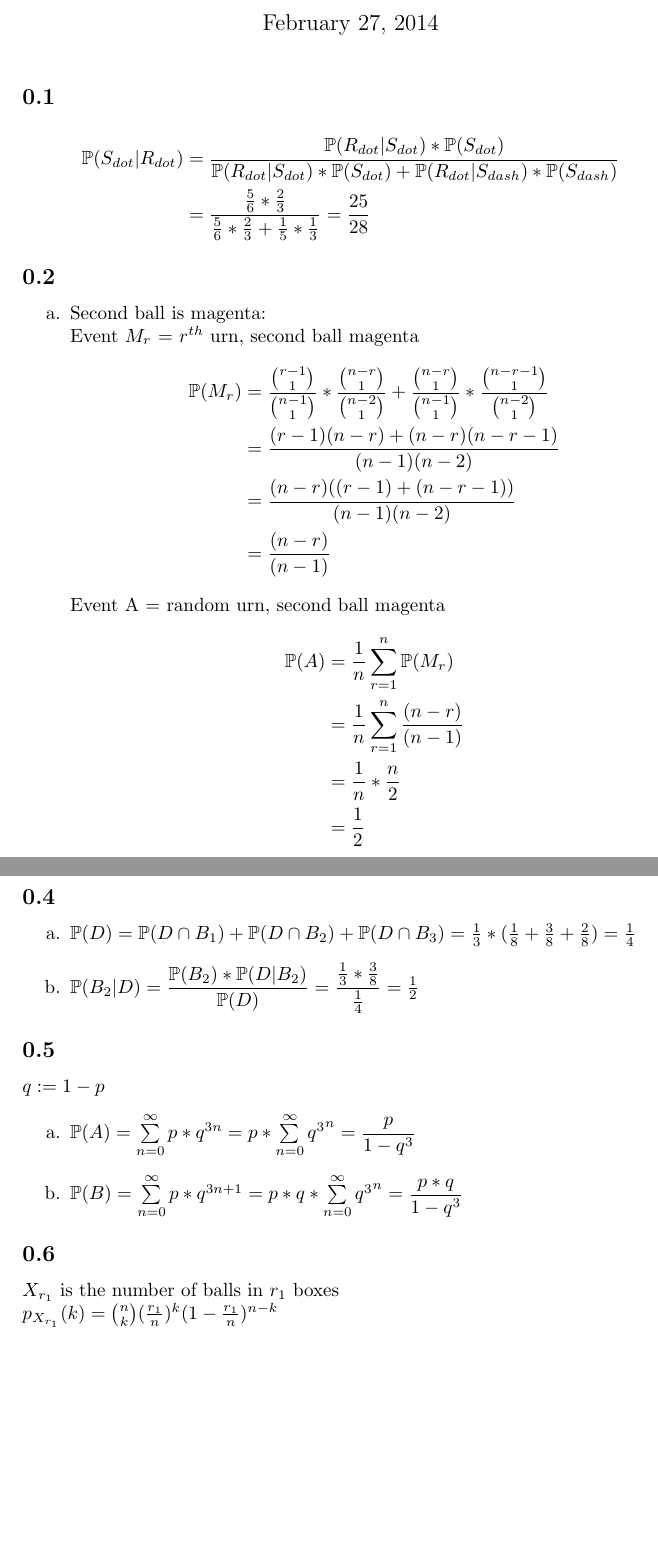
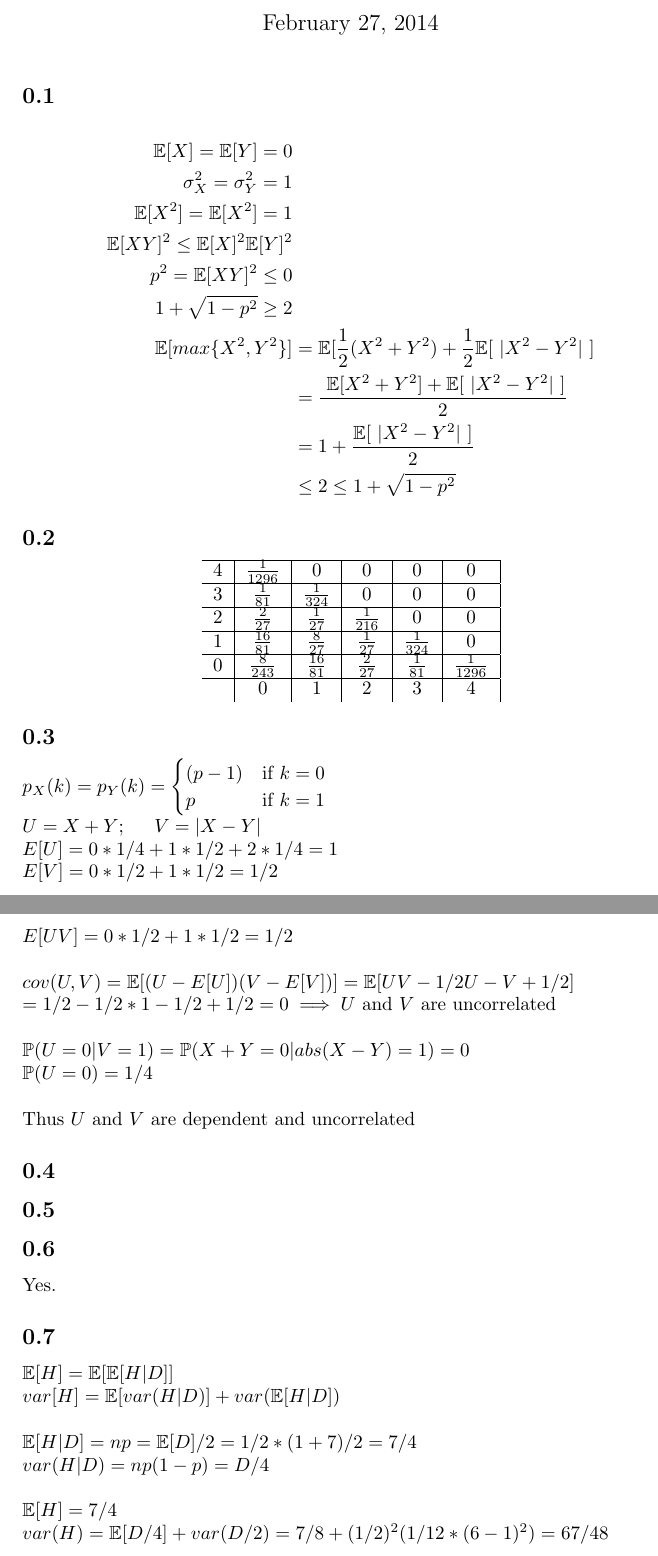
Before and after one commit to amlweems/EE351k, a LaTeX problem sheet (HW04/homework.tex): two parts of pages 1 and 3 of 3 before the commit and two parts of pages 1 and 2 of 2 after it, joined at a grey line, cut so that both start at the same text, the shorter picture padded with empty space. Compiled offline with pdfLaTeX.

Commit message:
miss two problems, committing because my computer could crash at any moment

```diff
--- a/HW04/homework.tex
+++ b/HW04/homework.tex
@@ -15,26 +15,29 @@
 \subsection{}
 
 \begin{align*}
-    \mathbb{P}(S_{dot}|R_{dot}) &= \dfrac{\mathbb{P}(R_{dot}|S_{dot}) * \mathbb{P}(S_{dot})}{\mathbb{P}(R_{dot}|S_{dot}) * \mathbb{P}(S_{dot}) + \mathbb{P}(R_{dot}|S_{dash}) * \mathbb{P}(S_{dash})} \\
-    &=\dfrac{\frac{5}{6} * \frac{2}{3}}{\frac{5}{6} * \frac{2}{3} + \frac{1}{5} * \frac{1}{3}} =\dfrac{25}{28}
+	\mathbb{E}[X] = \mathbb{E}[Y] = 0 \\
+	\sigma_X^2 = \sigma_Y^2 = 1 \\
+	\mathbb{E}[X^2] = \mathbb{E}[X^2] = 1 \\
+	\mathbb{E}[XY]^2 \le \mathbb{E}[X]^2 \mathbb{E}[Y]^2 \\
+	p^2 = \mathbb{E}[XY]^2 \le 0 \\
+	1 + \sqrt{1 - p^2} \ge 2 \\
+	\mathbb{E}[max\{X^2, Y^2\}] &= \mathbb{E}[\frac{1}{2}(X^2 + Y^2) + \frac{1}{2}\mathbb{E}[~|X^2 - Y^2|~] \\
+	&= \frac{~\mathbb{E}[ X^2 + Y^2 ] + \mathbb{E}[~|X^2 - Y^2|~]}{2} \\
+	&= 1 + \frac{\mathbb{E}[~|X^2 - Y^2|~]}{2} \\
+	&\le 2 \le 1 + \sqrt{1 - p^2}
 \end{align*}
 
 % Problem 2
 \subsection{}
 
-\begin{enumerate}
-    \item[a.] Second ball is magenta: \\
-        Event $M_r$ = $r^{th}$ urn, second ball magenta
-        \begin{align*}
-            \mathbb{P}(M_r) &= \dfrac{\binom{r-1}{1}}{\binom{n-1}{1}} * \dfrac{\binom{n-r}{1}}{\binom{n-2}{1}} + \dfrac{\binom{n-r}{1}}{\binom{n-1}{1}} * \dfrac{\binom{n-r-1}{1}}{\binom{n-2}{1}} \\
-            &= \dfrac{(r-1)(n-r) + (n-r)(n-r-1)}{(n-1)(n-2)} \\
-            &= \dfrac{(n-r)((r-1)+(n-r-1))}{(n-1)(n-2)} \\
-            &= \dfrac{(n-r)}{(n-1)}
-        \end{align*}
-        Event A = random urn, second ball magenta
-        \begin{align*}
-            \mathbb{P}(A) &= \frac{1}{n}\sum\limits_{r=1}^{n}\mathbb{P}(M_r) \\
-            &= \frac{1}{n}\sum\limits_{r=1}^{n}\frac{(n-r)}{(n-1)} \\
-            &= \frac{1}{n} * \frac{n}{2} \\
-            &= \frac{1}{2}
-        \end{align*}
+\begin{center}
+	\begin{tabular}{l|*{5}{c|}r|}
+	\hline
+	4 & $\frac{1}{1296}$ &               0 &               0 &               0 &               0  \\ \hline
+	3 &   $\frac{1}{81}$ & $\frac{1}{324}$ &               0 &               0 &               0  \\ \hline
+	2 &   $\frac{2}{27}$ &  $\frac{1}{27}$ & $\frac{1}{216}$ &               0 &               0  \\ \hline
+	1 &  $\frac{16}{81}$ &  $\frac{8}{27}$ &  $\frac{1}{27}$ & $\frac{1}{324}$ &               0  \\ \hline
+	0 &  $\frac{8}{243}$ & $\frac{16}{81}$ &  $\frac{2}{27}$ &  $\frac{1}{81}$ & $\frac{1}{1296}$ \\ \hline
+	  & 0 & 1 & 2 & 3 & 4  \\
+	\end{tabular}
+\end{center}
@@ -72,29 +49,45 @@ $\mathbb{P}(X=4) = \dfrac{\binom{5}{4}\binom{20}{0}}{\binom{25}{4}} = 0.0004$
+p_X(k) = p_Y(k) =
+\begin{cases}
+	(p - 1) & \text{if } k = 0 \\
+	p       & \text{if } k = 1
+\end{cases} \\
+U = X + Y; \hspace{5 mm} V = |X - Y| \\
+E[U] = 0 * 1/4 + 1 * 1/2 + 2 * 1/4 = 1 \\
+E[V] = 0 * 1/2 + 1 * 1/2 = 1/2 \\
+E[UV] = 0 * 1/2 + 1 * 1/2 = 1/2 \\
+\\
+cov(U, V) = \mathbb{E}[(U - E[U])(V - E[V])] = \mathbb{E}[UV - 1/2U - V + 1/2] \\
+~~~~~~~~~~~~~~= 1/2 - 1/2 * 1 - 1/2 + 1/2 = 0 \implies \text{$U$ and $V$ are uncorrelated} \\
+\\
+\mathbb{P}(U = 0 | V = 1) = \mathbb{P}(X + Y = 0 | abs(X - Y) = 1) = 0 \\
+\mathbb{P}(U = 0) = 1/4 \\
+\\
+\text{Thus $U$ and $V$ are dependent and uncorrelated}
+$
 
 % Problem 4
 \subsection{}
 
-\begin{enumerate}
-	\item[a.] $\mathbb{P}(D) = \mathbb{P}(D \cap B_1) + \mathbb{P}(D \cap B_2) + \mathbb{P}(D \cap B_3)
-	                         = \frac{1}{3} * (\frac{1}{8} + \frac{3}{8} + \frac{2}{8}) = \frac{1}{4}$
-	\item[b.] $\mathbb{P}(B_2 | D) = \dfrac{\mathbb{P}(B_2) * \mathbb{P}(D | B_2)}{\mathbb{P}(D)}
-                                   = \dfrac{\frac{1}{3} * \frac{3}{8}}{\frac{1}{4}} = \frac{1}{2}$
-\end{enumerate}
-
 % Problem 5
 \subsection{}
-$q := 1 - p$
-\begin{enumerate}
-	\item[a.] $\mathbb{P}(A) = \sum\limits_{n=0}^{\infty}p * q^{3n}
-                               = p * \sum\limits_{n=0}^{\infty}{q^3}^n
-                               = \dfrac{p}{1 - q^3}$
-	\item[b.] $\mathbb{P}(B) = \sum\limits_{n=0}^{\infty}p * q^{3n + 1}
-                               = p * q * \sum\limits_{n=0}^{\infty}{q^3}^n
-                               = \dfrac{p * q}{1 - q^3}$
-\end{enumerate}
 
 % Problem 6
 \subsection{}
-$X_{r_1}$ is the number of balls in $r_1$ boxes \\
-$p_{X_{r_1}}(k) = \binom{n}{k}(\frac{r_1}{n})^{k}(1 - \frac{r_1}{n})^{n-k} $
+
+Yes.
+
+% Problem 7
+\subsection{}
+
+$
+\mathbb{E}[H] = \mathbb{E}[\mathbb{E}[H|D]] \\
+var[H] = \mathbb{E}[var(H|D)] + var(\mathbb{E}[H|D]) \\
+\\
+\mathbb{E}[H|D] = np = \mathbb{E}[D]/2 = 1/2*(1 + 7)/2 = 7/4 \\
+var(H|D) = np(1 -p) = D/4 \\
+\\
+\mathbb{E}[H] = 7/4 \\
+var(H) = \mathbb{E}[D/4] + var(D/2) = 7/8 + (1/2)^2(1/12*(6-1)^2) = 67/48 \\
+$
 
 \end{document}
```
Also changed, not shown: HW04/homework.pdf, HW04/homework.tex (30 more changed lines).
